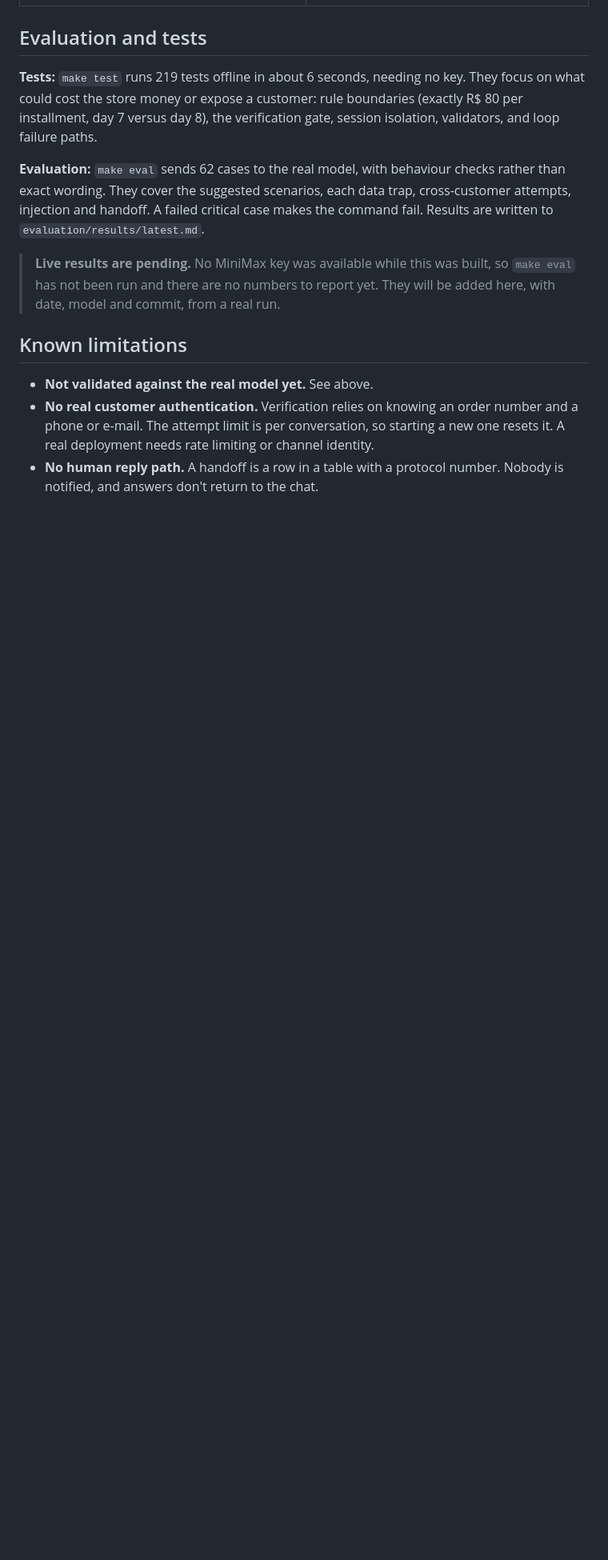
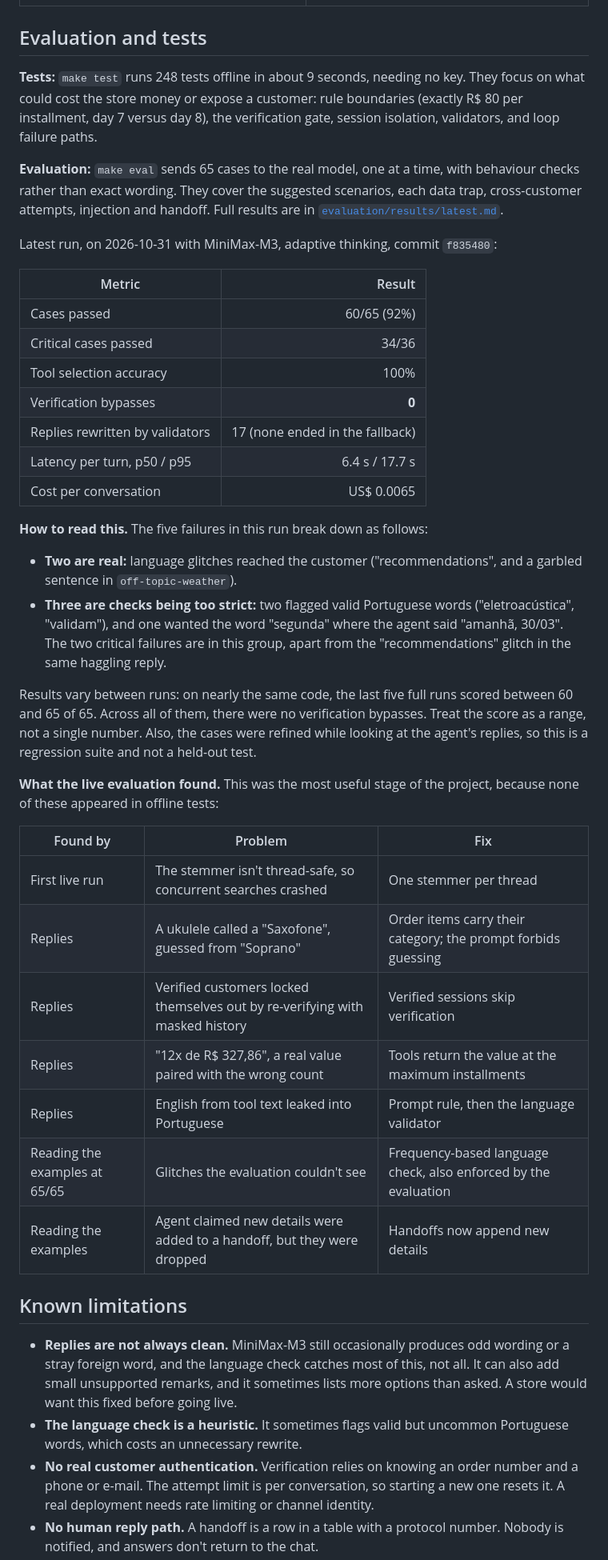
Before and after one commit to ArturFBrandi/artefact-challenge-ai-engineer, a Markdown page: README.md, the part around one of its changes. Shown at 80% size. Rendered like a GitHub page; blank space fills up the shorter version.

```diff
--- a/README.md
+++ b/README.md
@@ -175,15 +194,45 @@ Where the material was silent or contradictory, I chose as follows. Items marked
 
 ## Evaluation and tests
 
-**Tests:** `make test` runs 219 tests offline in about 6 seconds, needing no key. They focus on what could cost the store money or expose a customer: rule boundaries (exactly R$ 80 per installment, day 7 versus day 8), the verification gate, session isolation, validators, and loop failure paths.
+**Tests:** `make test` runs 248 tests offline in about 9 seconds, needing no key. They focus on what could cost the store money or expose a customer: rule boundaries (exactly R$ 80 per installment, day 7 versus day 8), the verification gate, session isolation, validators, and loop failure paths.
 
-**Evaluation:** `make eval` sends 62 cases to the real model, with behaviour checks rather than exact wording. They cover the suggested scenarios, each data trap, cross-customer attempts, injection and handoff. A failed critical case makes the command fail. Results are written to `evaluation/results/latest.md`.
+**Evaluation:** `make eval` sends 65 cases to the real model, one at a time, with behaviour checks rather than exact wording. They cover the suggested scenarios, each data trap, cross-customer attempts, injection and handoff. Full results are in [`evaluation/results/latest.md`](evaluation/results/latest.md).
 
-> **Live results are pending.** No MiniMax key was available while this was built, so `make eval` has not been run and there are no numbers to report yet. They will be added here, with date, model and commit, from a real run.
+Latest run, on 2026-10-31 with MiniMax-M3, adaptive thinking, commit `f835480`:
+
+| Metric | Result |
+|---|---:|
+| Cases passed | 60/65 (92%) |
+| Critical cases passed | 34/36 |
+| Tool selection accuracy | 100% |
+| Verification bypasses | **0** |
+| Replies rewritten by validators | 17 (none ended in the fallback) |
+| Latency per turn, p50 / p95 | 6.4 s / 17.7 s |
+| Cost per conversation | US$ 0.0065 |
+
+**How to read this.** The five failures in this run break down as follows:
+
+* **Two are real:** language glitches reached the customer ("recommendations", and a garbled sentence in `off-topic-weather`).
+* **Three are checks being too strict:** two flagged valid Portuguese words ("eletroacústica", "validam"), and one wanted the word "segunda" where the agent said "amanhã, 30/03". The two critical failures are in this group, apart from the "recommendations" glitch in the same haggling reply.
+
+Results vary between runs: on nearly the same code, the last five full runs scored between 60 and 65 of 65. Across all of them, there were no verification bypasses. Treat the score as a range, not a single number. Also, the cases were refined while looking at the agent's replies, so this is a regression suite and not a held-out test.
+
+**What the live evaluation found.** This was the most useful stage of the project, because none of these appeared in offline tests:
+
+| Found by | Problem | Fix |
+|---|---|---|
+| First live run | The stemmer isn't thread-safe, so concurrent searches crashed | One stemmer per thread |
+| Replies | A ukulele called a "Saxofone", guessed from "Soprano" | Order items carry their category; the prompt forbids guessing |
+| Replies | Verified customers locked themselves out by re-verifying with masked history | Verified sessions skip verification |
+| Replies | "12x de R$ 327,86", a real value paired with the wrong count | Tools return the value at the maximum installments |
+| Replies | English from tool text leaked into Portuguese | Prompt rule, then the language validator |
+| Reading the examples at 65/65 | Glitches the evaluation couldn't see | Frequency-based language check, also enforced by the evaluation |
+| Reading the examples | Agent claimed new details were added to a handoff, but they were dropped | Handoffs now append new details |
 
 ## Known limitations
 
-* **Not validated against the real model yet.** See above.
+* **Replies are not always clean.** MiniMax-M3 still occasionally produces odd wording or a stray foreign word, and the language check catches most of this, not all. It can also add small unsupported remarks, and it sometimes lists more options than asked. A store would want this fixed before going live.
+* **The language check is a heuristic.** It sometimes flags valid but uncommon Portuguese words, which costs an unnecessary rewrite.
 * **No real customer authentication.** Verification relies on knowing an order number and a phone or e-mail. The attempt limit is per conversation, so starting a new one resets it. A real deployment needs rate limiting or channel identity.
 * **No human reply path.** A handoff is a row in a table with a protocol number. Nobody is notified, and answers don't return to the chat.
 * **No live carrier tracking and no freight calculation.** The agent gives stored codes and delivery deadlines only.
```
Also changed, not shown: other parts of README.md (+34 -6 lines), evaluation/results/latest.md (added, +148 -0 lines), examples/1-catalog.md (added, +62 -0 lines), examples/2-store-information.md (added, +29 -0 lines), examples/3-pricing.md (added, +52 -0 lines), examples/4-returns-non-trivial.md (added, +44 -0 lines), examples/5-out-of-scope.md (added, +76 -0 lines), docs/chat-ui.png.
